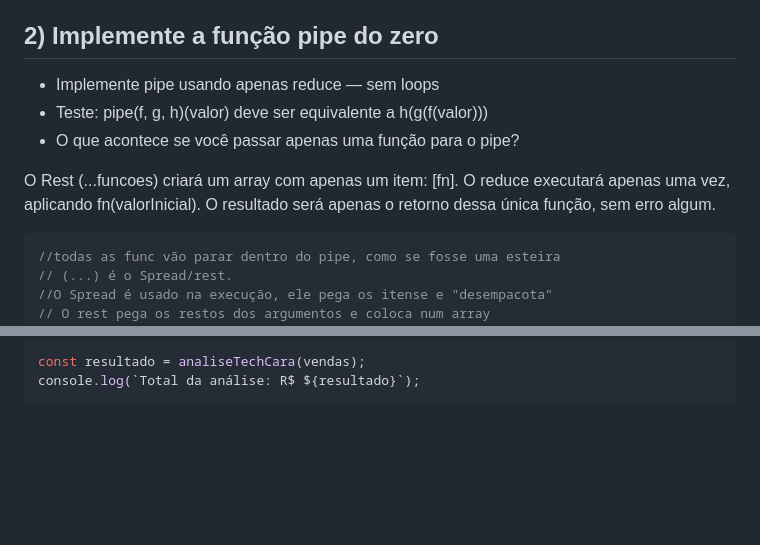
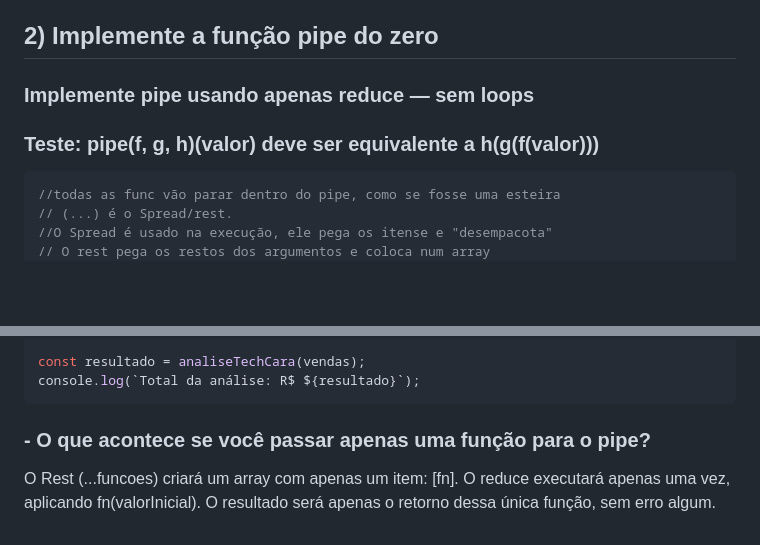
Before and after one commit to Jopako/Projeto-Pratico-PBL, a Markdown page: README.md, 2 parts joined by grey strips. Rendered like a GitHub page; blank space fills up the shorter version.

````diff
--- a/README.md
+++ b/README.md
@@ -200,11 +200,8 @@ Porque dessa forma uma nova função sempre esperava pelo próximo argumento, se
 
 ## 2) Implemente a função pipe do zero
 
-- Implemente pipe usando apenas reduce — sem loops
-- Teste: pipe(f, g, h)(valor) deve ser equivalente a h(g(f(valor)))
-- O que acontece se você passar apenas uma função para o pipe?
-
-O Rest (...funcoes) criará um array com apenas um item: [fn]. O reduce executará apenas uma vez, aplicando fn(valorInicial). O resultado será apenas o retorno dessa única função, sem erro algum.
+### Implemente pipe usando apenas reduce — sem loops
+### Teste: pipe(f, g, h)(valor) deve ser equivalente a h(g(f(valor)))
 
  ```js
  //todas as func vão parar dentro do pipe, como se fosse uma esteira
@@ -251,3 +248,6 @@ const analiseTechCara = pipe(
 const resultado = analiseTechCara(vendas);
 console.log(`Total da análise: R$ ${resultado}`);
 ```
+### - O que acontece se você passar apenas uma função para o pipe?
+
+O Rest (...funcoes) criará um array com apenas um item: [fn]. O reduce executará apenas uma vez, aplicando fn(valorInicial). O resultado será apenas o retorno dessa única função, sem erro algum.
````
